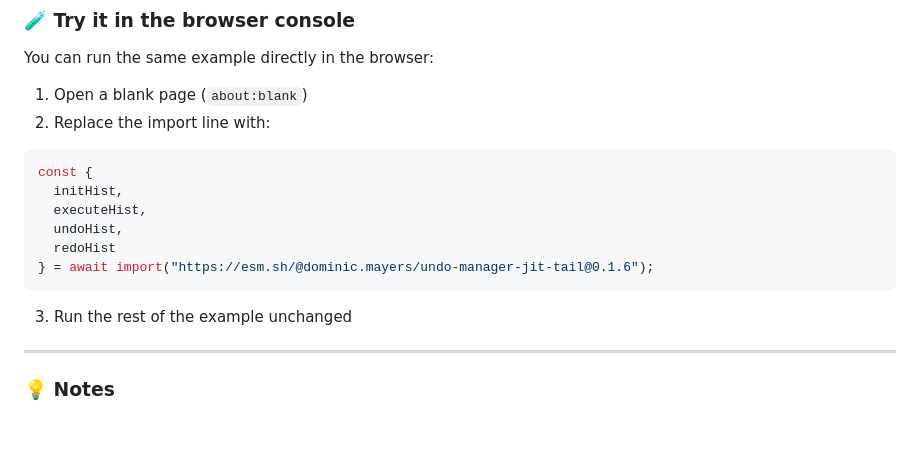
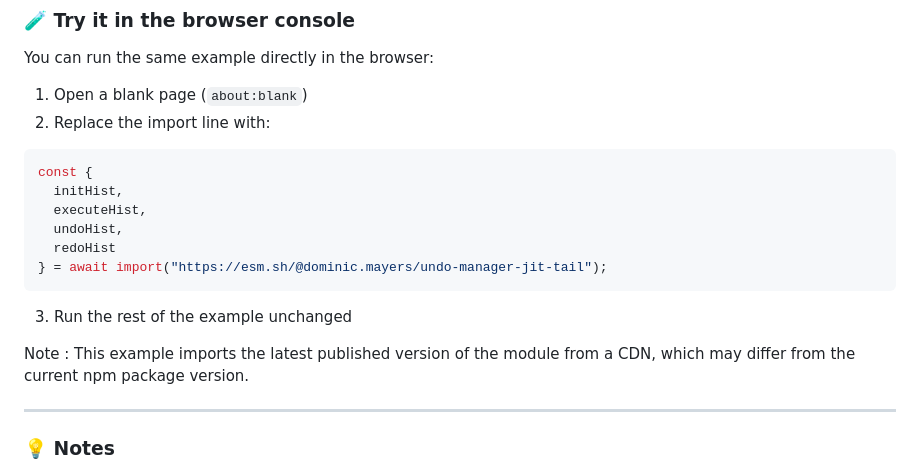
Before and after one commit to Dominic-Mayers/undo-manager-jit-tail, a Markdown page: README.md, the part around the change. GitHub-like rendering; blank space fills up the shorter version.

````diff
--- a/README.md
+++ b/README.md
@@ -134,10 +134,11 @@ const {
   executeHist,
   undoHist,
   redoHist
-} = await import("https://esm.sh/@dominic.mayers/undo-manager-jit-tail@0.1.6");
+} = await import("https://esm.sh/@dominic.mayers/undo-manager-jit-tail");
 ```
+3. Run the rest of the example unchanged
 
-3. Run the rest of the example unchanged
+Note : This example imports the latest published version of the module from a CDN, which may differ from the current npm package version.
 
 ---
 
````
